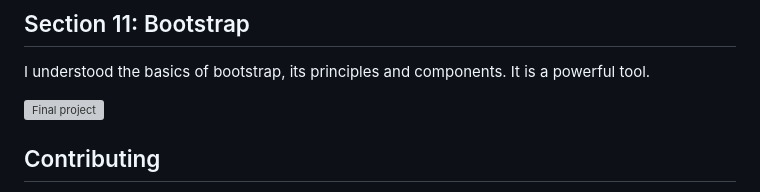
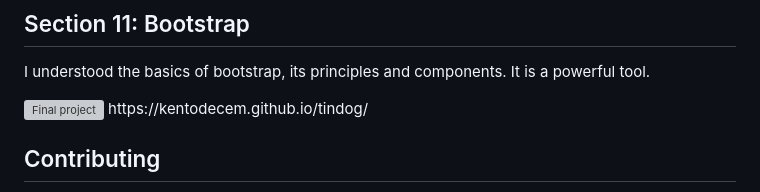
Before and after one commit to KentoDecem/WebDevelopmentBootcamp, a Markdown page: README.md, the part around the change. GitHub-like rendering; grey boxes are pictures that could not be loaded.

```diff
--- a/README.md
+++ b/README.md
@@ -73,7 +73,7 @@ And I made the "Mondrian Painting" project!
 I understood the basics of bootstrap, its principles and components. It is a powerful tool.
 
 <img src="https://github.com/KentoDecem/WebDevelopmentBootcamp/blob/main/Section%2011/11.3%20TinDog%20Project/tindog.jpg" alt="Final project" width="500">
-
+https://kentodecem.github.io/tindog/
 
 ## Contributing
 Are you ready to embark on this web development journey together? Your contributions are more than welcome! Whether you have fresh project ideas or want to improve existing ones, join me on this coding quest. Let's write the future of web development! 💡
```
